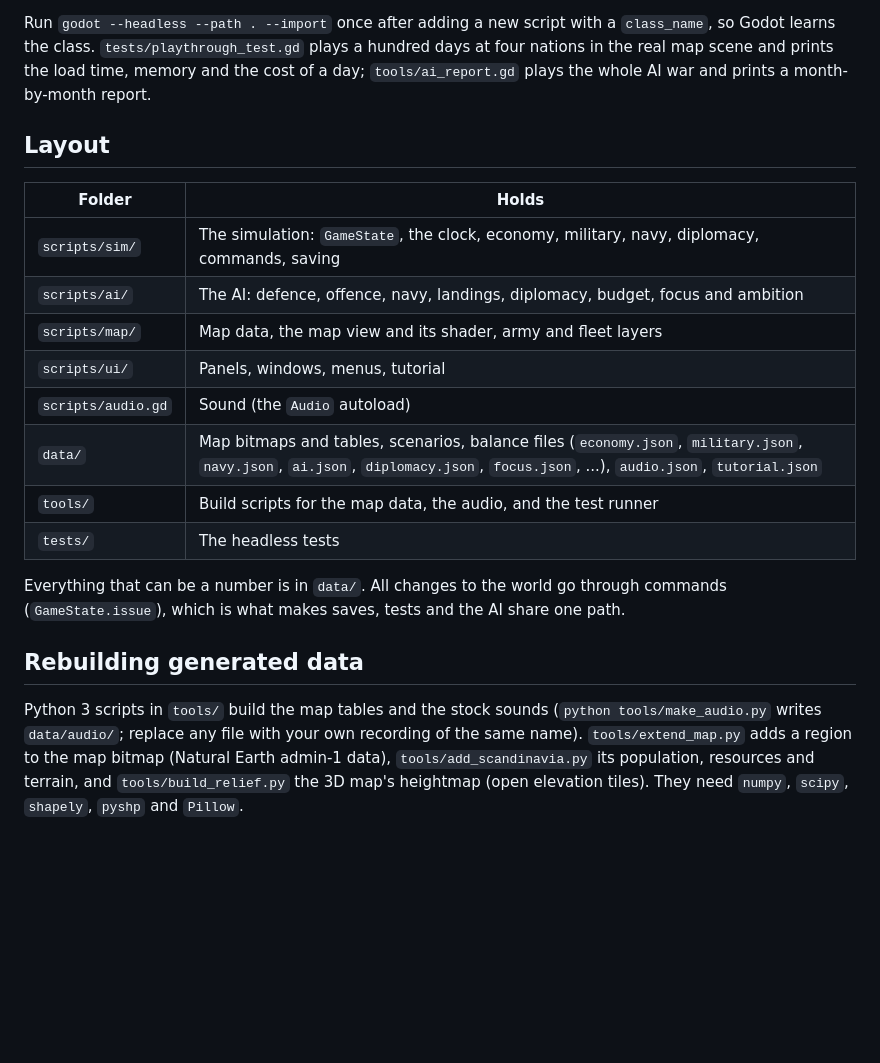
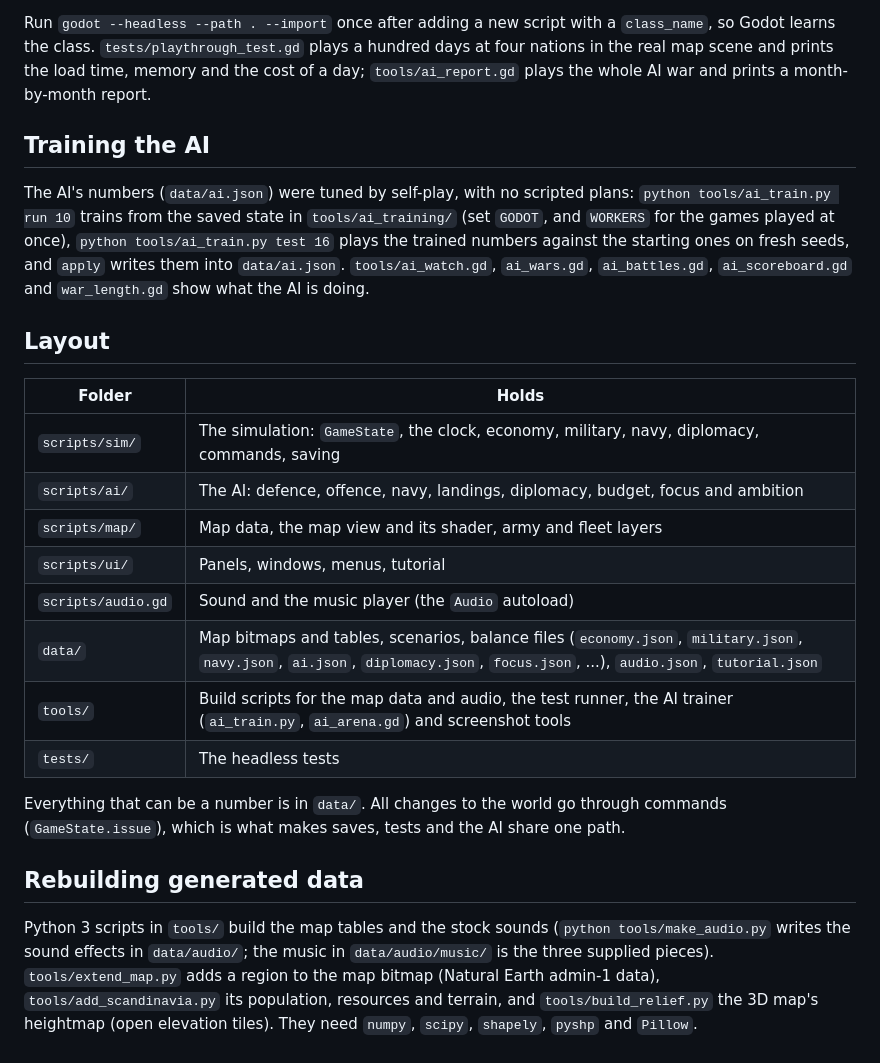
Before and after one commit to Yuri054/Foreign-Skies, a Markdown page: README.md, the part around the change. GitHub-like rendering; blank space fills up the shorter version.

Commit message:
Docs: emergent AI and trainer, sound, instant occupation
Co-Authored-By: Claude Sonnet 5.5 <noreply@anthropic.com>
Claude-Session: https://claude.ai/code/session_01FdLrsqYBE8QasGhu3h6U2z

```diff
--- a/README.md
+++ b/README.md
@@ -56,6 +56,10 @@ adding a new script with a `class_name`, so Godot learns the class. `tests/playt
 plays a hundred days at four nations in the real map scene and prints the load time, memory and the
 cost of a day; `tools/ai_report.gd` plays the whole AI war and prints a month-by-month report.
 
+## Training the AI
+
+The AI's numbers (`data/ai.json`) were tuned by self-play, with no scripted plans: `python tools/ai_train.py run 10` trains from the saved state in `tools/ai_training/` (set `GODOT`, and `WORKERS` for the games played at once), `python tools/ai_train.py test 16` plays the trained numbers against the starting ones on fresh seeds, and `apply` writes them into `data/ai.json`. `tools/ai_watch.gd`, `ai_wars.gd`, `ai_battles.gd`, `ai_scoreboard.gd` and `war_length.gd` show what the AI is doing.
+
 ## Layout
 
 | Folder | Holds |
@@ -64,9 +68,9 @@ cost of a day; `tools/ai_report.gd` plays the whole AI war and prints a month-by
 | `scripts/ai/` | The AI: defence, offence, navy, landings, diplomacy, budget, focus and ambition |
 | `scripts/map/` | Map data, the map view and its shader, army and fleet layers |
 | `scripts/ui/` | Panels, windows, menus, tutorial |
-| `scripts/audio.gd` | Sound (the `Audio` autoload) |
+| `scripts/audio.gd` | Sound and the music player (the `Audio` autoload) |
 | `data/` | Map bitmaps and tables, scenarios, balance files (`economy.json`, `military.json`, `navy.json`, `ai.json`, `diplomacy.json`, `focus.json`, ...), `audio.json`, `tutorial.json` |
-| `tools/` | Build scripts for the map data, the audio, and the test runner |
+| `tools/` | Build scripts for the map data and audio, the test runner, the AI trainer (`ai_train.py`, `ai_arena.gd`) and screenshot tools |
 | `tests/` | The headless tests |
 
 Everything that can be a number is in `data/`. All changes to the world go through commands
@@ -75,7 +79,7 @@ Everything that can be a number is in `data/`. All changes to the world go throu
 ## Rebuilding generated data
 
 Python 3 scripts in `tools/` build the map tables and the stock sounds (`python tools/make_audio.py`
-writes `data/audio/`; replace any file with your own recording of the same name). `tools/extend_map.py`
+writes the sound effects in `data/audio/`; the music in `data/audio/music/` is the three supplied pieces). `tools/extend_map.py`
 adds a region to the map bitmap (Natural Earth admin-1 data), `tools/add_scandinavia.py` its population,
 resources and terrain, and `tools/build_relief.py` the 3D map's heightmap (open elevation tiles). They need
 `numpy`, `scipy`, `shapely`, `pyshp` and `Pillow`.
```
Also changed, not shown: DESIGN.md (+11 -3 lines).
